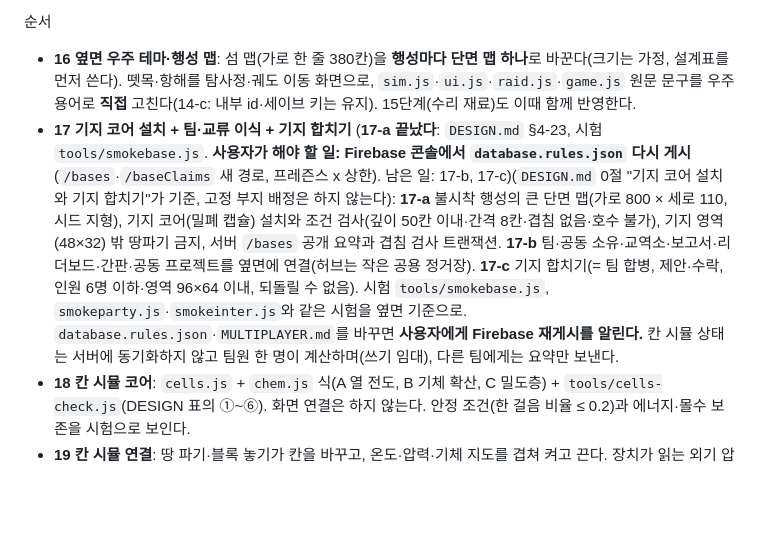
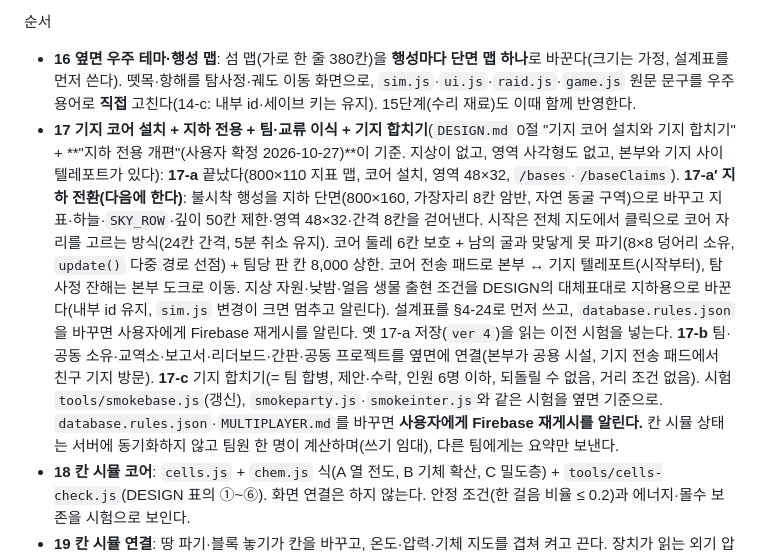
Before and after one commit to bldoijoa01-lab/chem-island, a Markdown page: CLAUDE.md, the part around the change. GitHub-like rendering; blank space fills up the shorter version.

```diff
--- a/CLAUDE.md
+++ b/CLAUDE.md
@@ -107,7 +107,7 @@
 
 순서
 - **16 옆면 우주 테마·행성 맵**: 섬 맵(가로 한 줄 380칸)을 **행성마다 단면 맵 하나**로 바꾼다(크기는 가정, 설계표를 먼저 쓴다). 뗏목·항해를 탐사정·궤도 이동 화면으로, `sim.js`·`ui.js`·`raid.js`·`game.js` 원문 문구를 우주 용어로 **직접** 고친다(14-c: 내부 id·세이브 키는 유지). 15단계(수리 재료)도 이때 함께 반영한다.
-- **17 기지 코어 설치 + 팀·교류 이식 + 기지 합치기** (**17-a 끝났다**: `DESIGN.md` §4-23, 시험 `tools/smokebase.js`. **사용자가 해야 할 일: Firebase 콘솔에서 `database.rules.json` 다시 게시**(`/bases`·`/baseClaims` 새 경로, 프레즌스 x 상한). 남은 일: 17-b, 17-c)(`DESIGN.md` 0절 "기지 코어 설치와 기지 합치기"가 기준, 고정 부지 배정은 하지 않는다): **17-a** 불시착 행성의 큰 단면 맵(가로 800 × 세로 110, 시드 지형), 기지 코어(밀폐 캡슐) 설치와 조건 검사(깊이 50칸 이내·간격 8칸·겹침 없음·호수 불가), 기지 영역(48×32) 밖 땅파기 금지, 서버 `/bases` 공개 요약과 겹침 검사 트랜잭션. **17-b** 팀·공동 소유·교역소·보고서·리더보드·간판·공동 프로젝트를 옆면에 연결(허브는 작은 공용 정거장). **17-c** 기지 합치기(= 팀 합병, 제안·수락, 인원 6명 이하·영역 96×64 이내, 되돌릴 수 없음). 시험 `tools/smokebase.js`, `smokeparty.js`·`smokeinter.js`와 같은 시험을 옆면 기준으로. `database.rules.json`·`MULTIPLAYER.md`를 바꾸면 **사용자에게 Firebase 재게시를 알린다.** 칸 시뮬 상태는 서버에 동기화하지 않고 팀원 한 명이 계산하며(쓰기 임대), 다른 팀에게는 요약만 보낸다.
+- **17 기지 코어 설치 + 지하 전용 + 팀·교류 이식 + 기지 합치기**(`DESIGN.md` 0절 "기지 코어 설치와 기지 합치기" + **"지하 전용 개편"(사용자 확정 2026-10-27)**이 기준. 지상이 없고, 영역 사각형도 없고, 본부와 기지 사이 텔레포트가 있다): **17-a** 끝났다(800×110 지표 맵, 코어 설치, 영역 48×32, `/bases`·`/baseClaims`). **17-a′ 지하 전환(다음에 한다)**: 불시착 행성을 지하 단면(800×160, 가장자리 8칸 암반, 자연 동굴 구역)으로 바꾸고 지표·하늘·`SKY_ROW`·깊이 50칸 제한·영역 48×32·간격 8칸을 걷어낸다. 시작은 전체 지도에서 클릭으로 코어 자리를 고르는 방식(24칸 간격, 5분 취소 유지). 코어 둘레 6칸 보호 + 남의 굴과 맞닿게 못 파기(8×8 덩어리 소유, `update()` 다중 경로 선점) + 팀당 판 칸 8,000 상한. 코어 전송 패드로 본부 ↔ 기지 텔레포트(시작부터), 탐사정 잔해는 본부 도크로 이동. 지상 자원·낮밤·얼음 생물 출현 조건을 DESIGN의 대체표대로 지하용으로 바꾼다(내부 id 유지, `sim.js` 변경이 크면 멈추고 알린다). 설계표를 §4-24로 먼저 쓰고, `database.rules.json`을 바꾸면 사용자에게 Firebase 재게시를 알린다. 옛 17-a 저장(`ver 4`)을 읽는 이전 시험을 넣는다. **17-b** 팀·공동 소유·교역소·보고서·리더보드·간판·공동 프로젝트를 옆면에 연결(본부가 공용 시설, 기지 전송 패드에서 친구 기지 방문). **17-c** 기지 합치기(= 팀 합병, 제안·수락, 인원 6명 이하, 되돌릴 수 없음, 거리 조건 없음). 시험 `tools/smokebase.js`(갱신), `smokeparty.js`·`smokeinter.js`와 같은 시험을 옆면 기준으로. `database.rules.json`·`MULTIPLAYER.md`를 바꾸면 **사용자에게 Firebase 재게시를 알린다.** 칸 시뮬 상태는 서버에 동기화하지 않고 팀원 한 명이 계산하며(쓰기 임대), 다른 팀에게는 요약만 보낸다.
 - **18 칸 시뮬 코어**: `cells.js` + `chem.js` 식(A 열 전도, B 기체 확산, C 밀도층) + `tools/cells-check.js`(DESIGN 표의 ①~⑥). 화면 연결은 하지 않는다. 안정 조건(한 걸음 비율 ≤ 0.2)과 에너지·몰수 보존을 시험으로 보인다.
 - **19 칸 시뮬 연결**: 땅 파기·블록 놓기가 칸을 바꾸고, 온도·압력·기체 지도를 겹쳐 켜고 끈다. 장치가 읽는 외기 압력·기온·열원을 칸에서 받는 교체 고리, 화덕 열원, 기체 포집기, 환기구·문. 일반 노트북에서 60 fps(미달이면 시뮬 범위·주기를 줄이고 `DESIGN.md`에 기록).
 - **20 기술 트리·연구 포인트**: DESIGN 표의 T0~T6 노드, 예측 검증 보상(오차 5 %), 팀 공유 포인트, 리더보드 한 판. 기존 `UNLOCK`(행성 해금)과 이어지게 한다.
```
Also changed, not shown: DESIGN.md (+29 -1 lines).
